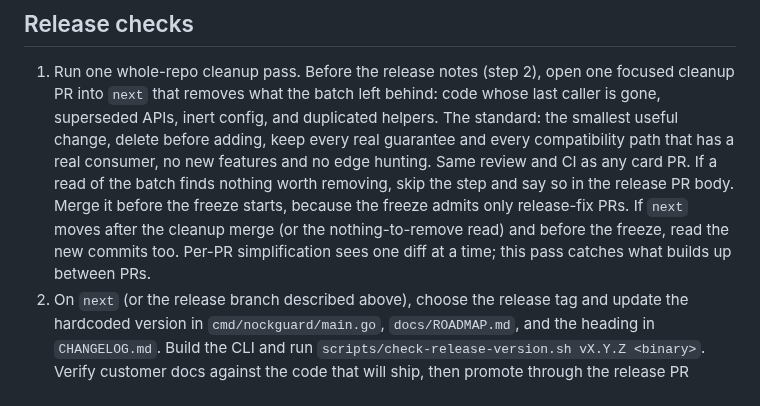
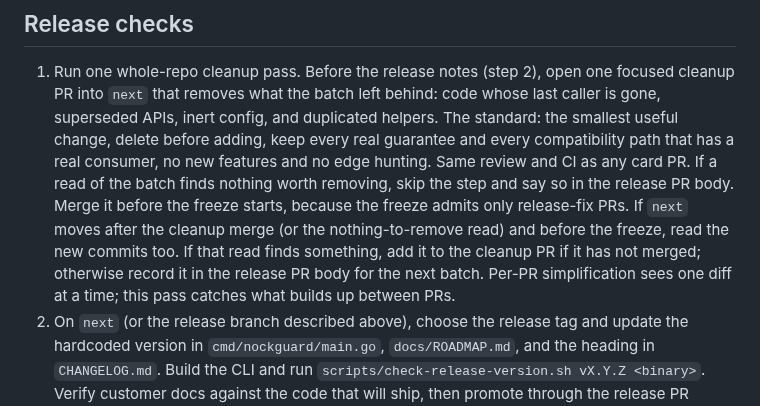
Before and after one commit to nocktechnologies/nockguard, a Markdown page: docs/runbooks/release.md, the part around the change. Rendered like a GitHub page.

Commit message:
Say what happens when the pre-freeze re-read finds cleanup

```diff
--- a/docs/runbooks/release.md
+++ b/docs/runbooks/release.md
@@ -48,8 +48,10 @@ do not weaken existing protections to make promotion pass.
    and say so in the release PR body. Merge it before the freeze starts,
    because the freeze admits only release-fix PRs. If `next` moves after the
    cleanup merge (or the nothing-to-remove read) and before the freeze, read
-   the new commits too. Per-PR simplification sees one diff at a time; this
-   pass catches what builds up between PRs.
+   the new commits too. If that read finds something, add it to the cleanup PR
+   if it has not merged; otherwise record it in the release PR body for the
+   next batch. Per-PR simplification sees one diff at a time; this pass catches
+   what builds up between PRs.
 2. On `next` (or the release branch described above), choose the release tag
    and update the hardcoded version in `cmd/nockguard/main.go`,
    `docs/ROADMAP.md`, and the heading in `CHANGELOG.md`. Build the CLI and run
```
